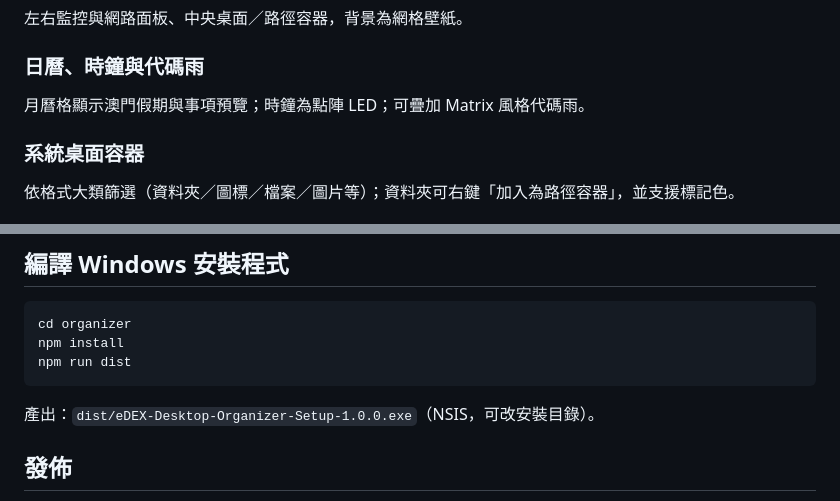
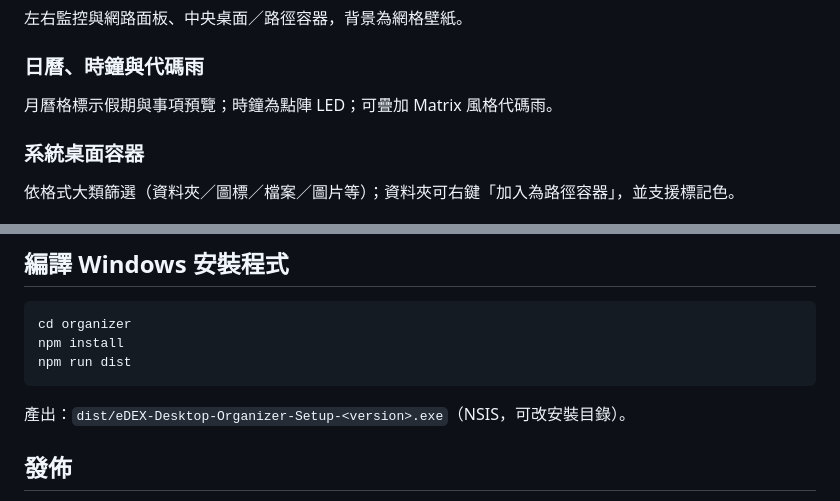
Before and after one commit to bananamax9113/edex-desktop-organizer, a Markdown page: README.md, 2 parts joined by grey strips. Drawn GitHub-style.

````diff
--- a/README.md
+++ b/README.md
@@ -31,7 +31,7 @@
 
 ### 日曆、時鐘與代碼雨
 
-月曆格顯示澳門假期與事項預覽；時鐘為點陣 LED；可疊加 Matrix 風格代碼雨。
+月曆格標示假期與事項預覽；時鐘為點陣 LED；可疊加 Matrix 風格代碼雨。
 
 
 
@@ -67,7 +67,7 @@ npm install
 npm run dist
 ```
 
-產出：`dist/eDEX-Desktop-Organizer-Setup-1.0.0.exe`（NSIS，可改安裝目錄）。
+產出：`dist/eDEX-Desktop-Organizer-Setup-<version>.exe`（NSIS，可改安裝目錄）。
 
 ## 發佈
 
````
Also changed, not shown: docs/screenshots/01-overview.png, docs/screenshots/02-calendar-clock.png.
